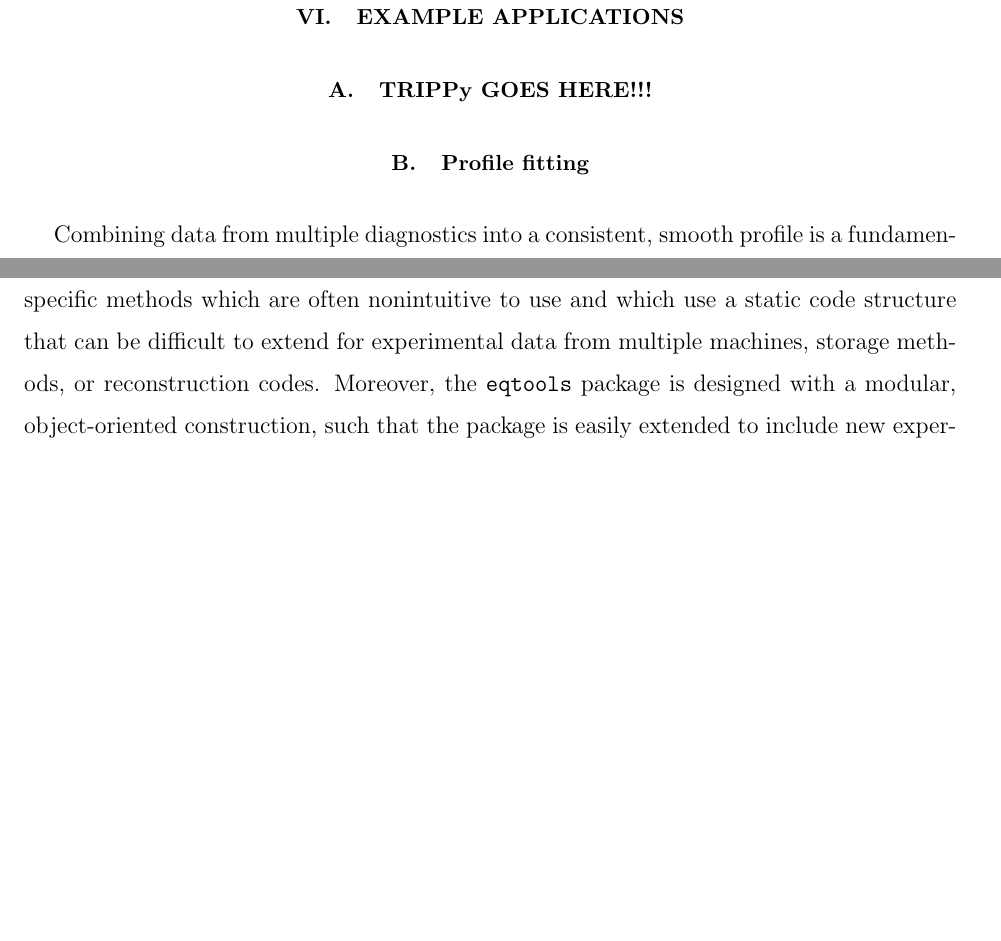
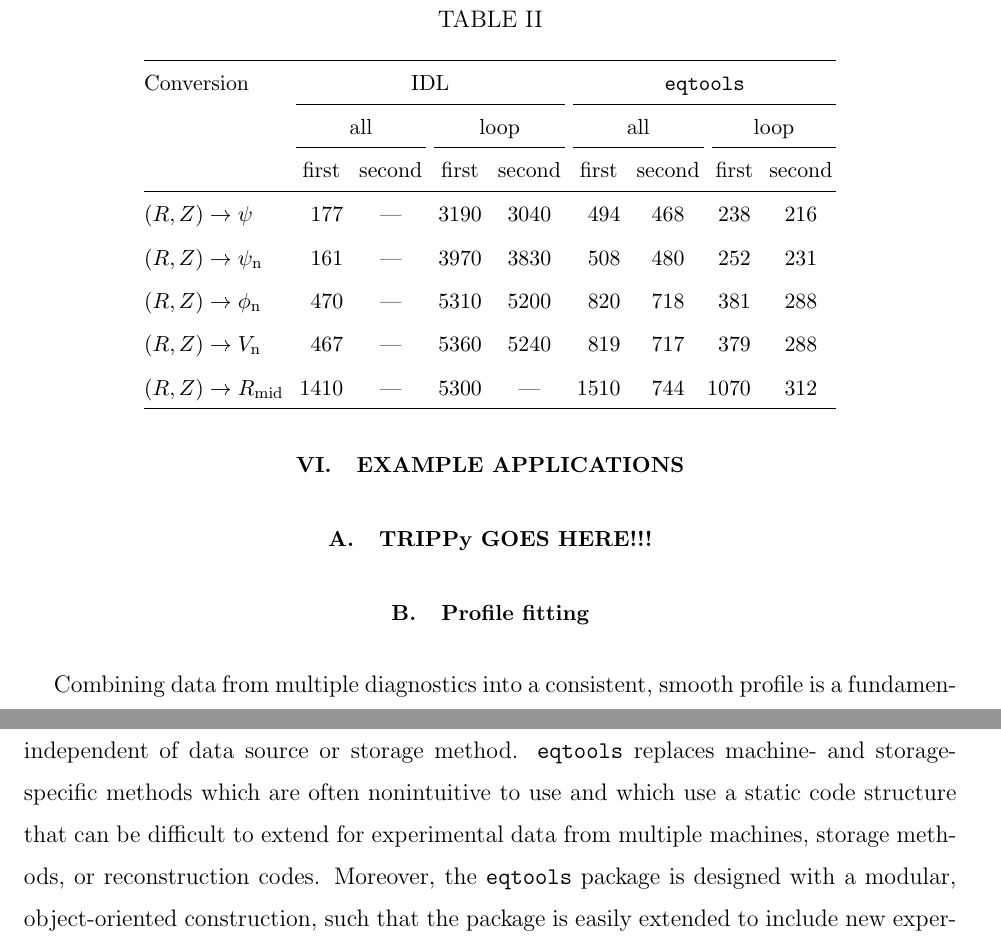
Before and after one commit to PSFCPlasmaTools/paper, a LaTeX paper (eqtools_paper.tex): two parts of pages 11 and 12 of 15 before the commit and two parts of pages 11 and 13 of 16 after it, joined at a grey line, cut at the place of the change, the shorter picture padded with empty space. Compiled offline with pdfLaTeX.

Commit message:
Added table with preliminary results from the new test. Need to look more into eqtools optimizations...

```diff
--- a/eqtools_paper.tex
+++ b/eqtools_paper.tex
@@ -223,6 +223,27 @@ The test was repeated 100 times, and the mean execution time to convert the $(R,
 		\hline
 	\end{tabular}
 \end{table}
+
+\begin{table}
+	\caption{}
+	\label{tab:}
+	\begin{tabular}{@{\extracolsep{4pt}}lS[round-mode=figures,round-precision=3,table-format=4.0]cS[round-mode=figures,round-precision=3,table-format=4.0]S[round-mode=figures,round-precision=3,table-format=4.0]S[round-mode=figures,round-precision=3,table-format=4.0]S[round-mode=figures,round-precision=3,table-format=3.0]S[round-mode=figures,round-precision=3,table-format=3.0]S[round-mode=figures,round-precision=3,table-format=3.0]}
+		\hline
+		Conversion & \multicolumn{4}{c}{IDL} & \multicolumn{4}{c}{\eqtools}\\
+		\cline{2-5}\cline{6-9}
+		 & \multicolumn{2}{c}{all} & \multicolumn{2}{c}{loop} & \multicolumn{2}{c}{all} & \multicolumn{2}{c}{loop}\\
+		 \cline{2-3}\cline{4-5}\cline{6-7}\cline{8-9}
+		 & {first} & {second} & {first} & {second} & {first} & {second} & {first} & {second}\\
+		\hline
+		$(R, Z)\to\psi$ & 177.420 & {---} & 3188.163 & 3036.825 & 494.117 & 467.671 & 237.917 & 215.583\\
+		$(R, Z)\to\psi_{\text{n}}$ & 161.101 & {---} & 3965.898 & 3825.050 & 508.330 & 479.978 & 252.264 & 230.674\\
+		$(R, Z)\to\phi_{\text{n}}$ & 469.779 & {---} & 5314.896 & 5202.752 & 819.894 & 717.531 & 381.473 & 287.836\\
+		$(R, Z)\to V_{\text{n}}$ & 467.013 & {---} & 5364.336 & 5244.328 & 819.033 & 717.476 & 379.488 & 287.689\\
+		$(R, Z)\to R_{\text{mid}}$ & 1414.122 & {---} & 5297.135 & {---} & 1512.505 & 743.980 & 1071.596 & 311.634\\
+		\hline
+	\end{tabular}
+\end{table}
+
 \eqtools is faster than the IDL routines by as much as a factor of ten even on the first run after instantiation.
 This improvement is from a combination of the switch to Python and the fact that \eqtools stores the equilibrium data in a persistent object instead of having to fetch it from the MDSplus tree for each call.
 Subsequent runs with the same \verb|Equilibrium| object are faster, particularly for the conversion to $R_{\text{mid}}$, which has considerable overhead on the first call.
```
Also changed, not shown: eqtools_paper.pdf, 3 other files.
